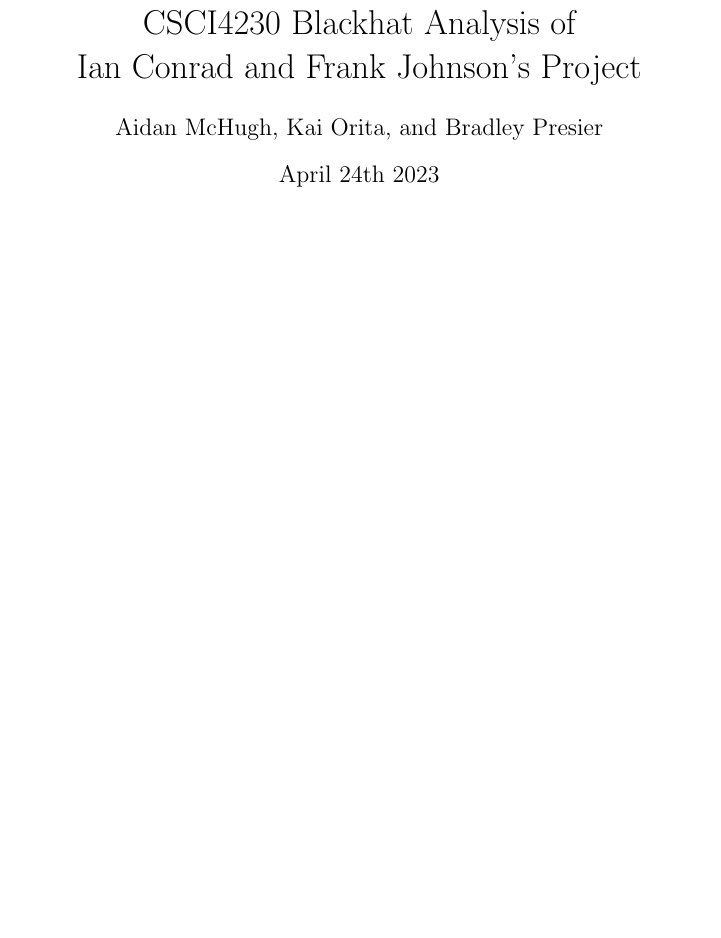
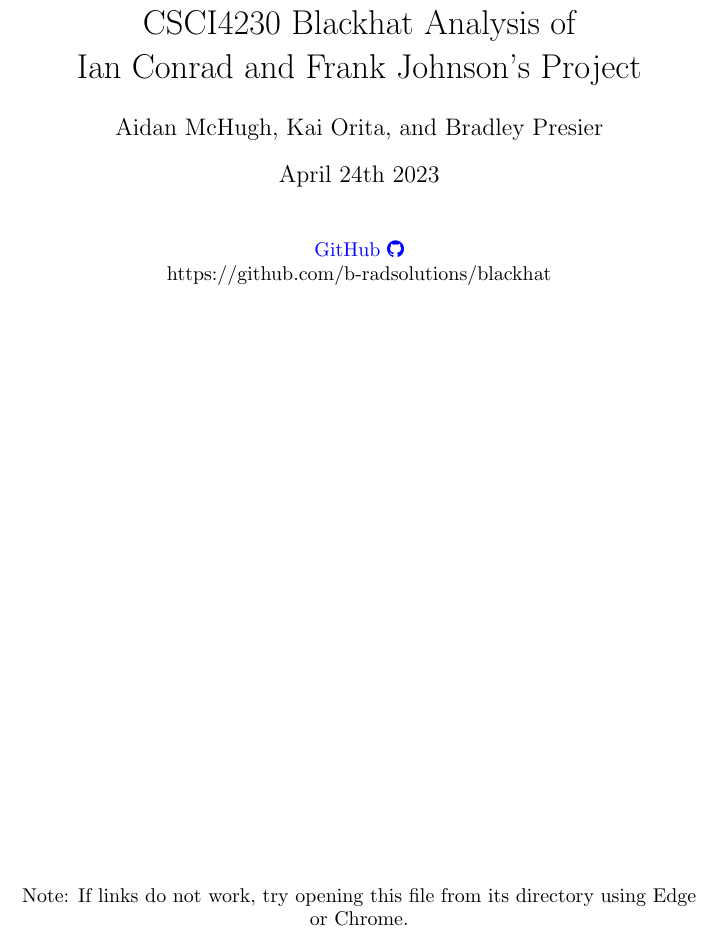
Before and after one commit to b-radsolutions/blackhat, a LaTeX document (latex/main.tex): part of page 1 of 16, cut so that both start at the same text, the shorter picture padded with empty space. Compiled offline with pdfLaTeX.

Commit message:
Update Title Page

```diff
--- a/latex/main.tex
+++ b/latex/main.tex
@@ -34,6 +34,11 @@
 \begin{document}
 
 \maketitle
+\begin{center}
+        \href{https://github.com/b-radsolutions/blackhat}{GitHub \faGithub} \\
+        https://github.com/b-radsolutions/blackhat \\
+        \vspace*{30em}Note: If links do not work, try opening this file from its directory using Edge or Chrome.
+    \end{center}
 \newpage
 \tableofcontents
 \newpage
```
